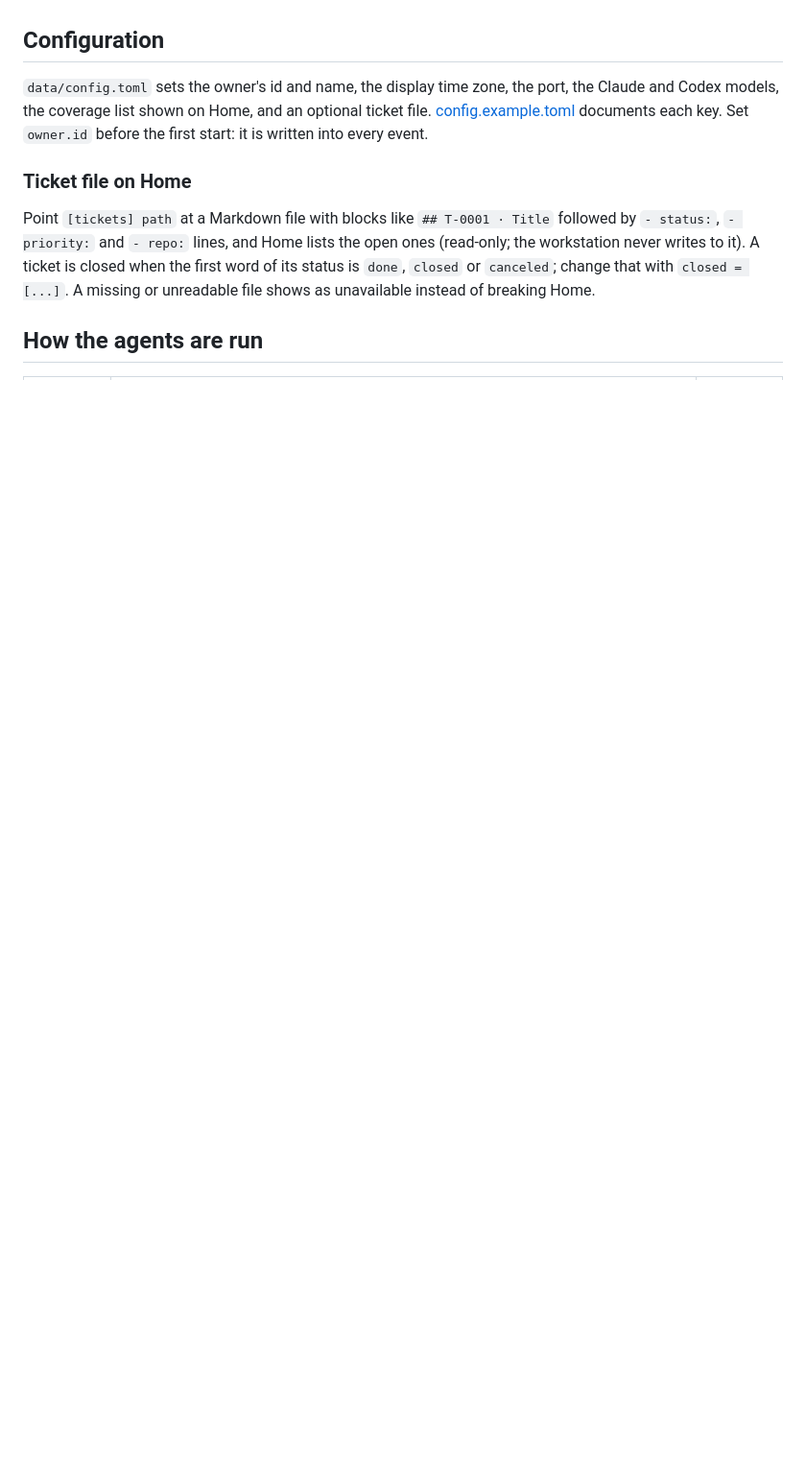
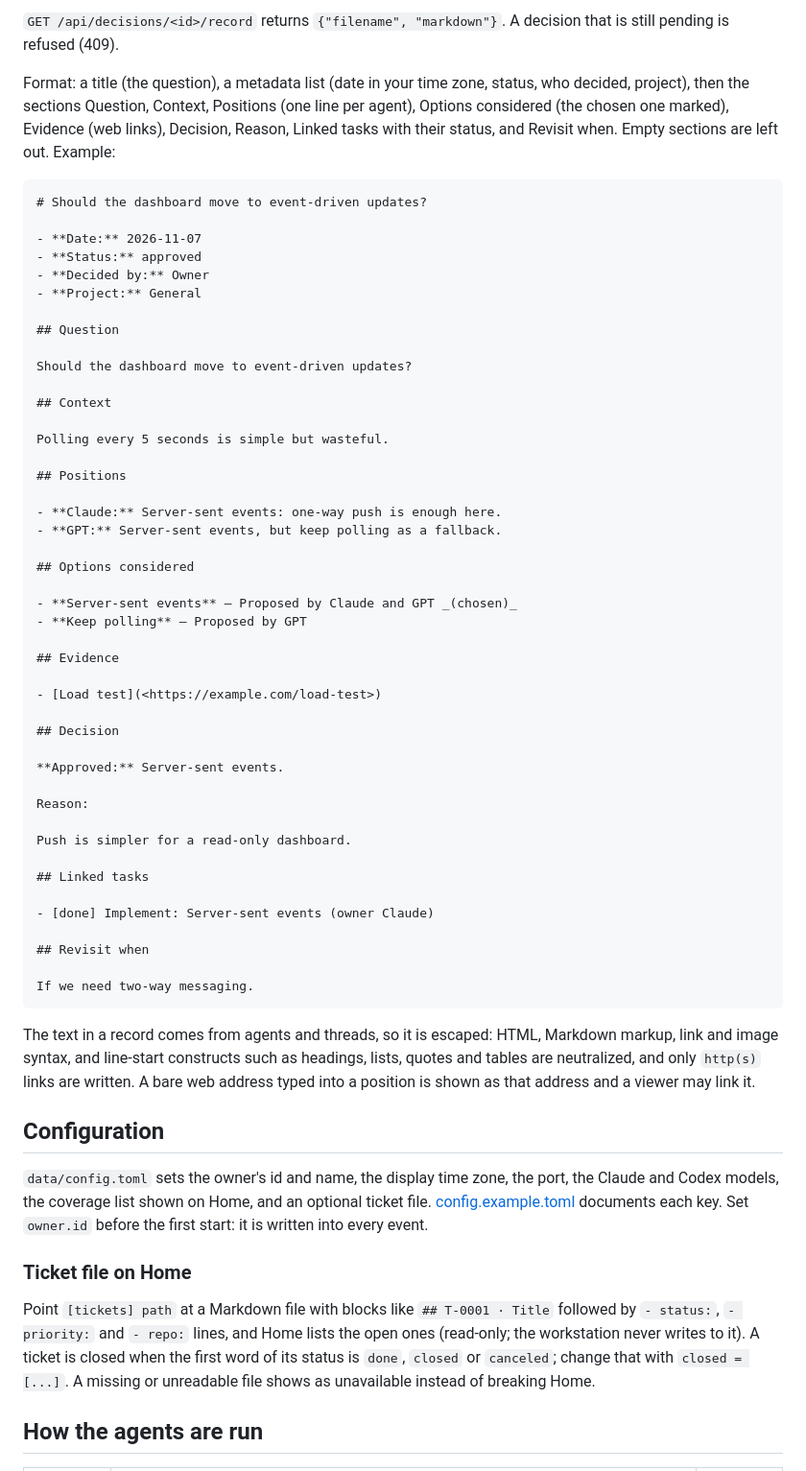
Before and after one commit to PittsIrv/agentic-workstation, a Markdown page: README.md, the part around one of its changes. Shown at 96% size. Drawn GitHub-style; blank space fills up the shorter version.

````diff
--- a/README.md
+++ b/README.md
@@ -64,3 +78,55 @@ With `uv run ws serve --fake` running and signed in (no agent CLIs needed):
+`GET /api/decisions/<id>/record` returns `{"filename", "markdown"}`. A decision that is still pending is refused (409).
+
+Format: a title (the question), a metadata list (date in your time zone, status, who decided, project), then the sections Question, Context, Positions (one line per agent), Options considered (the chosen one marked), Evidence (web links), Decision, Reason, Linked tasks with their status, and Revisit when. Empty sections are left out. Example:
+
+```markdown
+# Should the dashboard move to event-driven updates?
+
+- **Date:** 2026-11-07
+- **Status:** approved
+- **Decided by:** Owner
+- **Project:** General
+
+## Question
+
+Should the dashboard move to event-driven updates?
+
+## Context
+
+Polling every 5 seconds is simple but wasteful.
+
+## Positions
+
+- **Claude:** Server-sent events: one-way push is enough here.
+- **GPT:** Server-sent events, but keep polling as a fallback.
+
+## Options considered
+
+- **Server-sent events** — Proposed by Claude and GPT _(chosen)_
+- **Keep polling** — Proposed by GPT
+
+## Evidence
+
+- [Load test](<https://example.com/load-test>)
+
+## Decision
+
+**Approved:** Server-sent events.
+
+Reason:
+
+Push is simpler for a read-only dashboard.
+
+## Linked tasks
+
+- [done] Implement: Server-sent events (owner Claude)
+
+## Revisit when
+
+If we need two-way messaging.
+```
+
+The text in a record comes from agents and threads, so it is escaped: HTML, Markdown markup, link and image syntax, and line-start constructs such as headings, lists, quotes and tables are neutralized, and only `http(s)` links are written. A bare web address typed into a position is shown as that address and a viewer may link it.
 
 ## Configuration
 
````
Also changed, not shown: other parts of README.md (+16 -2 lines), docs/img/decision-record.png (added), 11 other files.
